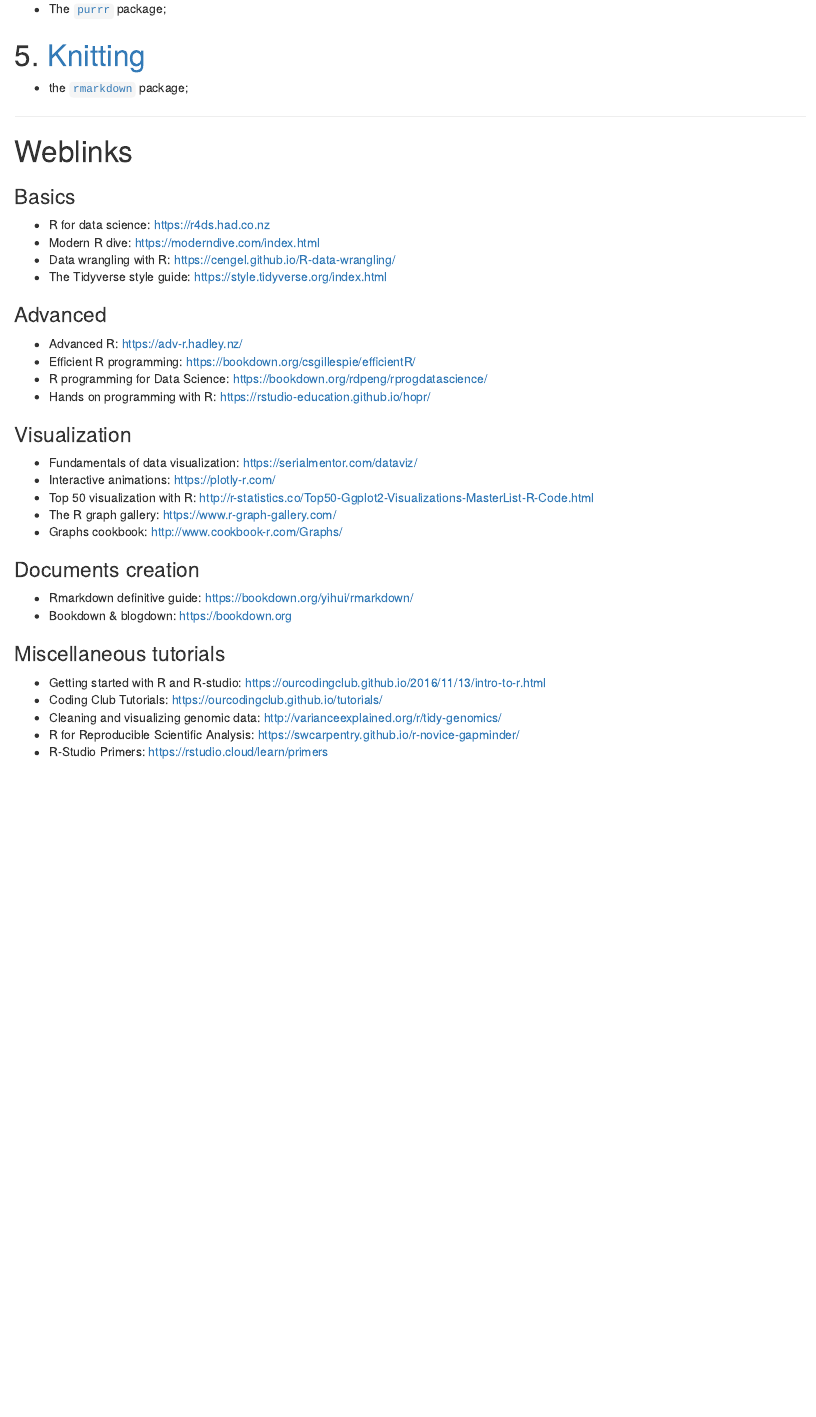
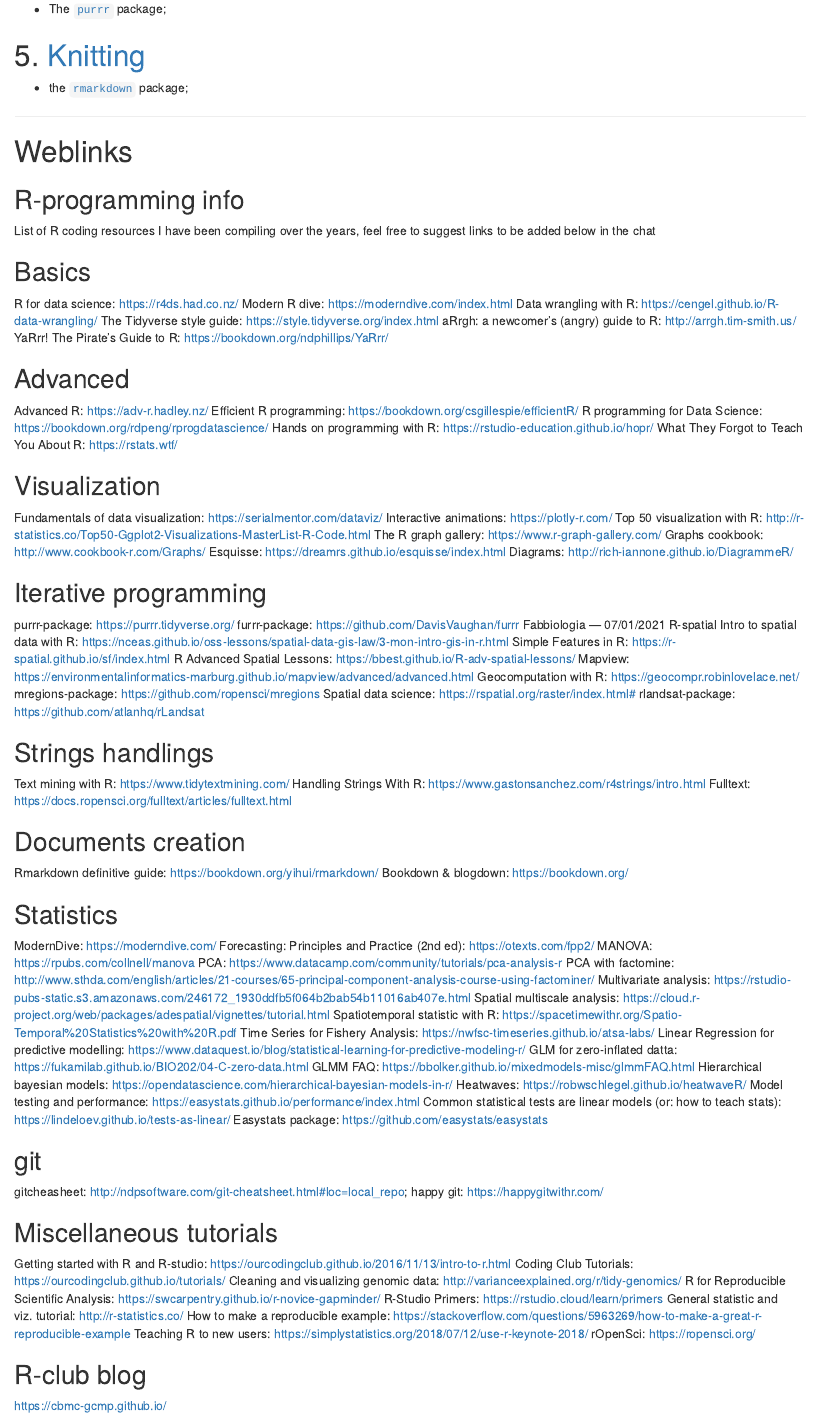
Before and after one commit to CBMC-GCMP/R-crash-course, an R Markdown document (Program.Rmd): the page in a window 1100 px wide, from 1880 px down. The pictures show the output file Program.html that the author committed with the source, opened offline.

Commit message:
udated program with new links

```diff
--- a/Program.Rmd
+++ b/Program.Rmd
@@ -65,37 +65,90 @@
 
 # Weblinks
 
-### Basics
+## R-programming info
 
-- R for data science: https://r4ds.had.co.nz
-- Modern R dive: https://moderndive.com/index.html
-- Data wrangling with R: https://cengel.github.io/R-data-wrangling/
-- The Tidyverse style guide: https://style.tidyverse.org/index.html
+List of R coding resources I have been compiling over the years, feel free to suggest links to be added below in the chat
 
-### Advanced
+## Basics
+R for data science: https://r4ds.had.co.nz/
+Modern R dive: https://moderndive.com/index.html
+Data wrangling with R: https://cengel.github.io/R-data-wrangling/
+The Tidyverse style guide: https://style.tidyverse.org/index.html
+aRrgh: a newcomer’s (angry) guide to R: http://arrgh.tim-smith.us/
+YaRrr! The Pirate’s Guide to R: https://bookdown.org/ndphillips/YaRrr/
 
-- Advanced R: https://adv-r.hadley.nz/
-- Efficient R programming: https://bookdown.org/csgillespie/efficientR/
-- R programming for Data Science: https://bookdown.org/rdpeng/rprogdatascience/
-- Hands on programming with R: https://rstudio-education.github.io/hopr/
+## Advanced
+Advanced R: https://adv-r.hadley.nz/
+Efficient R programming: https://bookdown.org/csgillespie/efficientR/
+R programming for Data Science: https://bookdown.org/rdpeng/rprogdatascience/
+Hands on programming with R: https://rstudio-education.github.io/hopr/
+What They Forgot to Teach You About R: https://rstats.wtf/
 
-### Visualization
+## Visualization
+Fundamentals of data visualization: https://serialmentor.com/dataviz/
+Interactive animations: https://plotly-r.com/
+Top 50 visualization with R: http://r-statistics.co/Top50-Ggplot2-Visualizations-MasterList-R-Code.html
+The R graph gallery: https://www.r-graph-gallery.com/
+Graphs cookbook: http://www.cookbook-r.com/Graphs/
+Esquisse: https://dreamrs.github.io/esquisse/index.html
+Diagrams: http://rich-iannone.github.io/DiagrammeR/
 
-- Fundamentals of data visualization: https://serialmentor.com/dataviz/
-- Interactive animations: https://plotly-r.com/
-- Top 50 visualization with R: http://r-statistics.co/Top50-Ggplot2-Visualizations-MasterList-R-Code.html
-- The R graph gallery: https://www.r-graph-gallery.com/
-- Graphs cookbook: http://www.cookbook-r.com/Graphs/
+## Iterative programming
+purrr-package: https://purrr.tidyverse.org/
+furrr-package: https://github.com/DavisVaughan/furrr
+Fabbiologia — 07/01/2021
+R-spatial
+Intro to spatial data with R: https://nceas.github.io/oss-lessons/spatial-data-gis-law/3-mon-intro-gis-in-r.html
+Simple Features in R: https://r-spatial.github.io/sf/index.html
+R Advanced Spatial Lessons: https://bbest.github.io/R-adv-spatial-lessons/
+Mapview: https://environmentalinformatics-marburg.github.io/mapview/advanced/advanced.html
+Geocomputation with R: https://geocompr.robinlovelace.net/
+mregions-package: https://github.com/ropensci/mregions
+Spatial data science: https://rspatial.org/raster/index.html#
+rlandsat-package: https://github.com/atlanhq/rLandsat
 
-### Documents creation
+## Strings handlings
+Text mining with R: https://www.tidytextmining.com/
+Handling Strings With R: https://www.gastonsanchez.com/r4strings/intro.html
+Fulltext: https://docs.ropensci.org/fulltext/articles/fulltext.html
 
-- Rmarkdown definitive guide: https://bookdown.org/yihui/rmarkdown/
-- Bookdown & blogdown: https://bookdown.org
+## Documents creation
+Rmarkdown definitive guide: https://bookdown.org/yihui/rmarkdown/
+Bookdown & blogdown: https://bookdown.org/
 
-### Miscellaneous tutorials
+## Statistics
+ModernDive: https://moderndive.com/
+Forecasting: Principles and Practice (2nd ed): https://otexts.com/fpp2/
+MANOVA: https://rpubs.com/collnell/manova
+PCA: https://www.datacamp.com/community/tutorials/pca-analysis-r
+PCA with factomine: http://www.sthda.com/english/articles/21-courses/65-principal-component-analysis-course-using-factominer/
+Multivariate analysis: https://rstudio-pubs-static.s3.amazonaws.com/246172_1930ddfb5f064b2bab54b11016ab407e.html
+Spatial multiscale analysis: https://cloud.r-project.org/web/packages/adespatial/vignettes/tutorial.html
+Spatiotemporal statistic with R: https://spacetimewithr.org/Spatio-Temporal%20Statistics%20with%20R.pdf
+Time Series for Fishery Analysis: https://nwfsc-timeseries.github.io/atsa-labs/
+Linear Regression for predictive modelling: https://www.dataquest.io/blog/statistical-learning-for-predictive-modeling-r/
+GLM for zero-inflated datta: https://fukamilab.github.io/BIO202/04-C-zero-data.html
+GLMM FAQ: https://bbolker.github.io/mixedmodels-misc/glmmFAQ.html
+Hierarchical bayesian models: https://opendatascience.com/hierarchical-bayesian-models-in-r/
+Heatwaves: https://robwschlegel.github.io/heatwaveR/
+Model testing and performance: https://easystats.github.io/performance/index.html
+Common statistical tests are linear models (or: how to teach stats): https://lindeloev.github.io/tests-as-linear/
+Easystats package: https://github.com/easystats/easystats
 
-- Getting started with R and R-studio: https://ourcodingclub.github.io/2016/11/13/intro-to-r.html
-- Coding Club Tutorials: https://ourcodingclub.github.io/tutorials/
-- Cleaning and visualizing genomic data: http://varianceexplained.org/r/tidy-genomics/
-- R for Reproducible Scientific Analysis: https://swcarpentry.github.io/r-novice-gapminder/
-- R-Studio Primers: https://rstudio.cloud/learn/primers
+## git
+gitcheasheet: http://ndpsoftware.com/git-cheatsheet.html#loc=local_repo;
+happy git: https://happygitwithr.com/
+
+## Miscellaneous tutorials
+Getting started with R and R-studio: https://ourcodingclub.github.io/2016/11/13/intro-to-r.html
+Coding Club Tutorials: https://ourcodingclub.github.io/tutorials/
+Cleaning and visualizing genomic data: http://varianceexplained.org/r/tidy-genomics/
+R for Reproducible Scientific Analysis: https://swcarpentry.github.io/r-novice-gapminder/
+R-Studio Primers: https://rstudio.cloud/learn/primers
+General statistic and viz. tutorial: http://r-statistics.co/
+How to make a reproducible example: https://stackoverflow.com/questions/5963269/how-to-make-a-great-r-reproducible-example
+Teaching R to new users: https://simplystatistics.org/2018/07/12/use-r-keynote-2018/
+rOpenSci: https://ropensci.org/
+
+## R-club blog
+https://cbmc-gcmp.github.io/
```
Also changed, not shown: Program.html.
